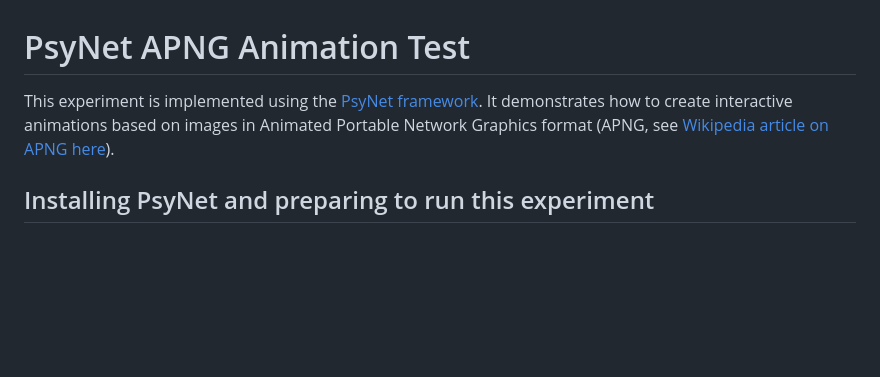
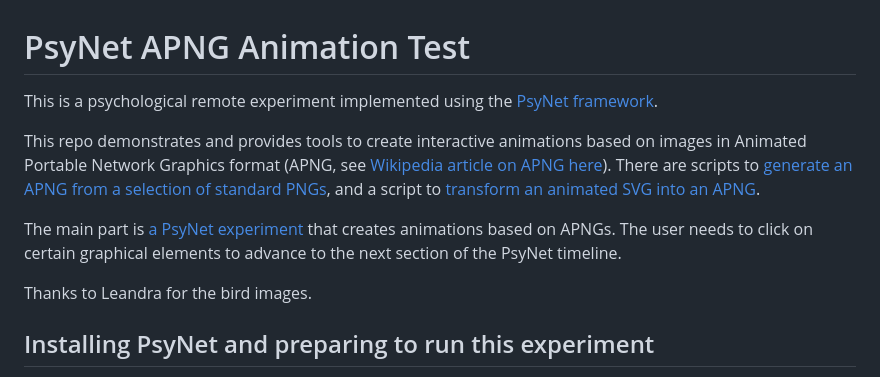
Before and after one commit to dfsp-spirit/psynet-animation, a Markdown page: README.md, the part around the change. GitHub-like rendering; blank space fills up the shorter version.

Commit message:
NEW: better project explanation

```diff
--- a/README.md
+++ b/README.md
@@ -1,9 +1,12 @@
 # PsyNet APNG Animation Test
 
-This experiment is implemented using the [PsyNet framework](https://www.psynet.dev/). It demonstrates how to create
-interactive animations based on images in Animated Portable Network Graphics format (APNG, see [Wikipedia article on APNG here](https://en.wikipedia.org/wiki/APNG)).
+This is a psychological remote experiment implemented using the [PsyNet framework](https://www.psynet.dev/).
 
+This repo demonstrates and provides tools to create interactive animations based on images in Animated Portable Network Graphics format (APNG, see [Wikipedia article on APNG here](https://en.wikipedia.org/wiki/APNG)). There are scripts to [generate an APNG from a selection of standard PNGs](./source_images/), and a script to [transform an animated SVG into an APNG](./graphics/).
 
+The main part is [a PsyNet experiment](./experiment.py) that creates animations based on APNGs. The user needs to click on certain graphical elements to advance to the next section of the PsyNet timeline.
+
+Thanks to Leandra for the bird images.
 
 ## Installing PsyNet and preparing to run this experiment
 
```
